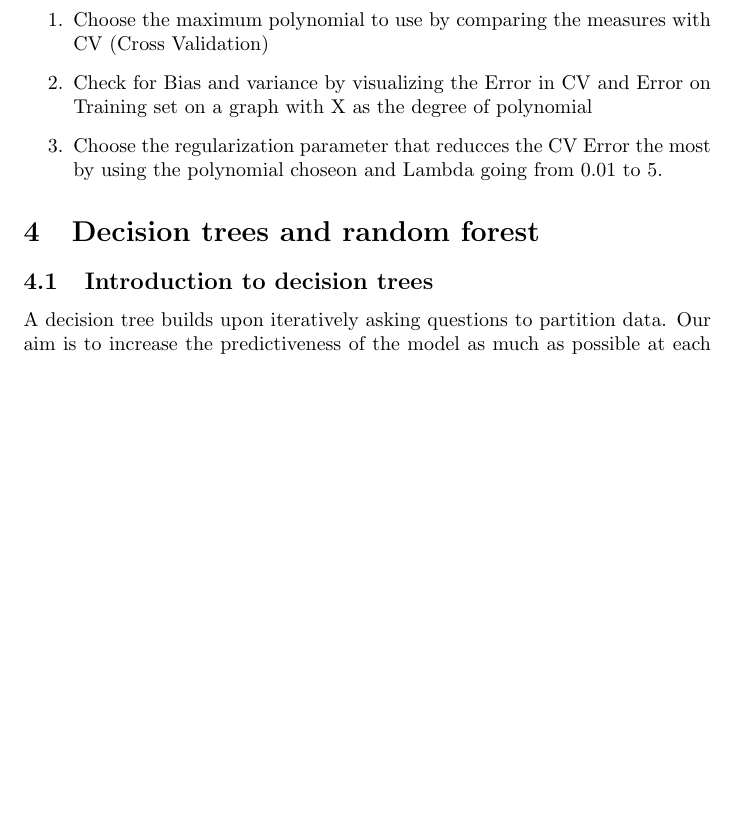
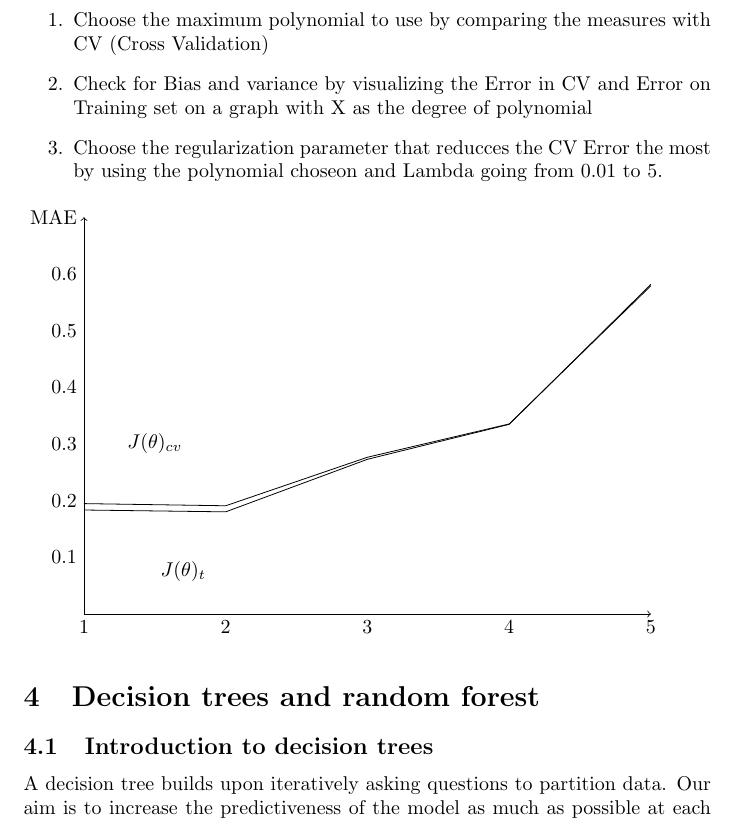
Before and after one commit to michalbogdanowicz/ML-Titanic-2020, a LaTeX paper (Report/Report.tex): part of page 3 of 4 before the commit and part of page 3 of 5 after it, cut so that both start at the same text, the shorter picture padded with empty space. Compiled offline with pdfLaTeX.

Commit message:
Added a graph

```diff
--- a/Report/Report.tex
+++ b/Report/Report.tex
@@ -1,5 +1,9 @@
 \documentclass{article}
 \usepackage{hyperref}
+\usepackage{tikz}
+\usetikzlibrary{arrows,intersections}
+\usepackage{amsmath} % Required for \varPsi below
+
 \hypersetup{
     colorlinks=true,
     linkcolor=blue,
@@ -88,6 +92,37 @@ This is the procedure that has been used to select the model.
 \item Check for Bias and variance by visualizing the Error in CV and Error on Training set on a graph with X as the degree of polynomial
 \item Choose the regularization parameter that reducces the CV Error the most by using the polynomial choseon and Lambda going from 0.01 to 5.
 \end{enumerate}
+\begin{tikzpicture}[y=10cm, x=2.5cm]
+
+% horizontal axis
+\draw[->] (1,0) -- (5,0) node[anchor=north] {};
+% labels
+\draw	(1,0) node[anchor=north] {1}
+		(2,0) node[anchor=north] {2}
+		(3,0) node[anchor=north] {3}
+		(4,0) node[anchor=north] {4}
+		(5,0) node[anchor=north] {5};
+
+\draw	(1,0.1) node[anchor=east] {0.1}
+		(1,0.2) node[anchor=east] {0.2}
+		(1,0.3) node[anchor=east] {0.3}
+		(1,0.4) node[anchor=east] {0.4}
+		(1,0.5) node[anchor=east] {0.5}
+		(1,0.6) node[anchor=east] {0.6};
+
+% vertical axis
+\draw[->] (1,0) -- (1,0.7) node[anchor=east] {MAE};
+
+% Error Training
+\draw (1,0.18352) -- (2,0.18029) -- (3,0.27298)  -- (4,0.33461) -- (5, 0.58153);
+\draw (1.5,0.3) node {$J(\theta )_{cv}$}; %label
+
+% Error CV
+\draw (1,0.19481) -- (2,0.19101) -- (3,0.27659)  -- (4,0.33535) -- (5, 0.57908);
+\draw (1.7,0.075) node {$J(\theta )_t$}; %label
+
+\end{tikzpicture}
+
 
 \section{Decision trees and random forest}
 \subsection{Introduction to decision trees}
```
Also changed, not shown: Logistic_Regression/TrainigVSCV.pdf (added), Report/Report.pdf, 5 other files.
